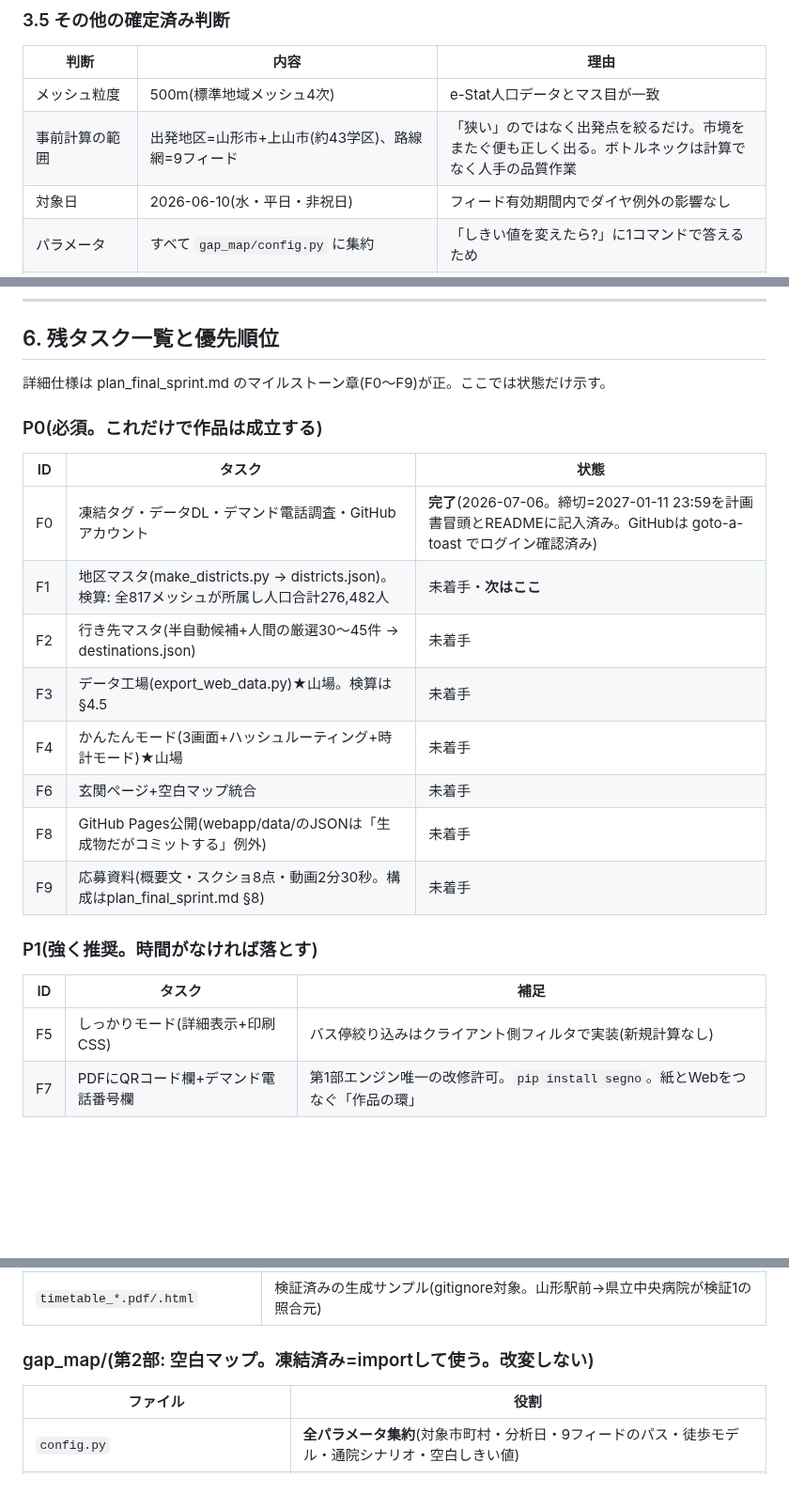
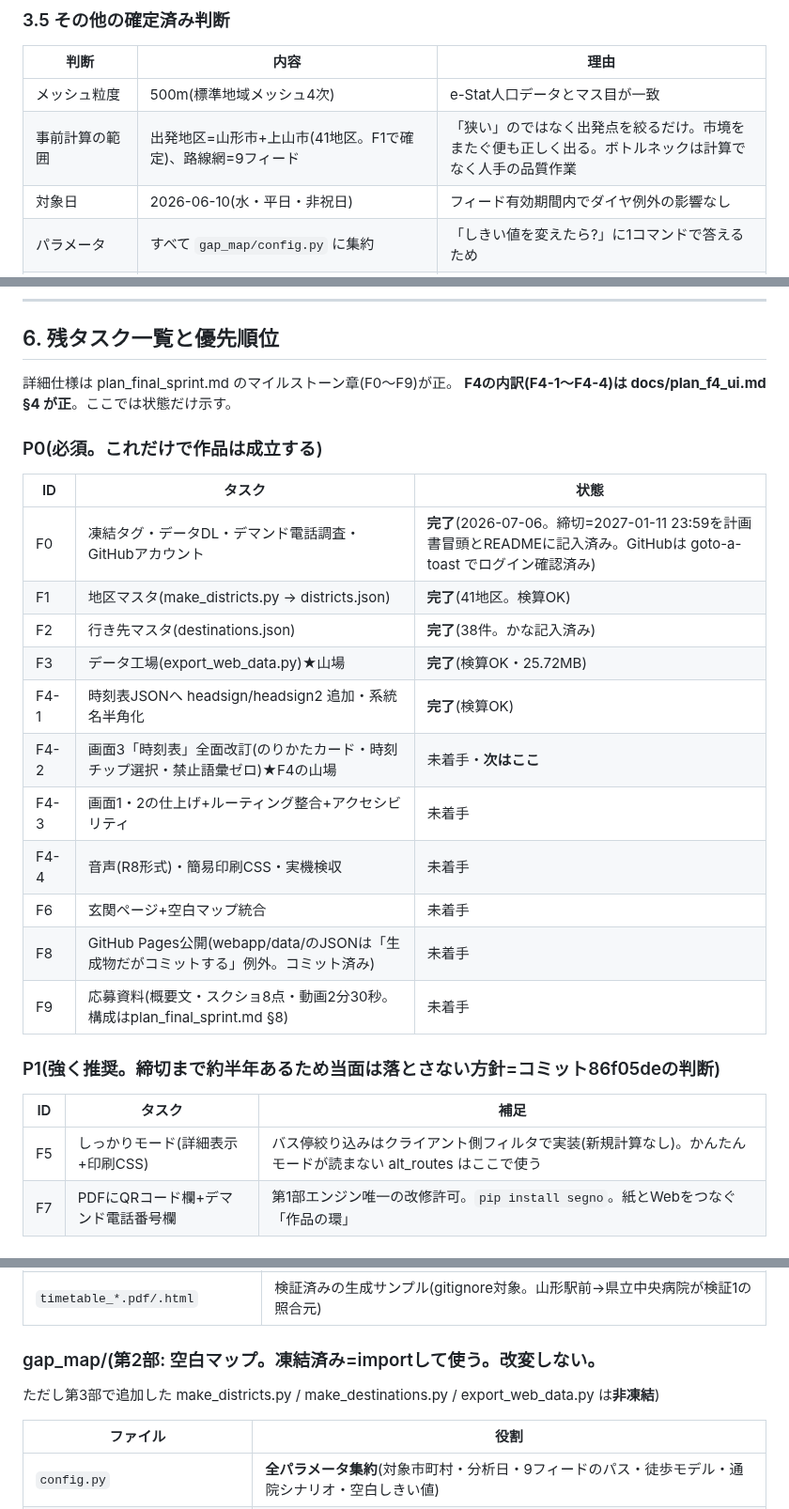
Before and after one commit to goto-a-toast/norishiro, a Markdown page: docs/handover.md, 3 parts joined by grey strips. Shown at 94% size. GitHub-like rendering; blank space fills up the shorter version.

```diff
--- a/docs/handover.md
+++ b/docs/handover.md
@@ -113,7 +127,7 @@
 | 判断 | 内容 | 理由 |
 |---|---|---|
 | メッシュ粒度 | 500m(標準地域メッシュ4次) | e-Stat人口データとマス目が一致 |
-| 事前計算の範囲 | 出発地区=山形市+上山市(約43学区)、路線網=9フィード | 「狭い」のではなく出発点を絞るだけ。市境をまたぐ便も正しく出る。ボトルネックは計算でなく人手の品質作業 |
+| 事前計算の範囲 | 出発地区=山形市+上山市(41地区。F1で確定)、路線網=9フィード | 「狭い」のではなく出発点を絞るだけ。市境をまたぐ便も正しく出る。ボトルネックは計算でなく人手の品質作業 |
 | 対象日 | 2026-06-10(水・平日・非祝日) | フィード有効期間内でダイヤ例外の影響なし |
 | パラメータ | すべて `gap_map/config.py` に集約 | 「しきい値を変えたら?」に1コマンドで答えるため |
 | 施設 | 病院=国土数値情報P04(病院コード1のみ)、スーパー=OSM(supermarketのみ) | 診療所・コンビニは論点が変わるためconfig切替で第1弾は除外 |
@@ -229,26 +243,30 @@ NAVITIME照合は±10分を徒歩モデル差として許容する運用だっ
 
 ## 6. 残タスク一覧と優先順位
 
-詳細仕様は plan_final_sprint.md のマイルストーン章(F0〜F9)が正。ここでは状態だけ示す。
+詳細仕様は plan_final_sprint.md のマイルストーン章(F0〜F9)が正。
+**F4の内訳(F4-1〜F4-4)は docs/plan_f4_ui.md §4 が正**。ここでは状態だけ示す。
 
 ### P0(必須。これだけで作品は成立する)
 
 | ID | タスク | 状態 |
 |---|---|---|
 | F0 | 凍結タグ・データDL・デマンド電話調査・GitHubアカウント | **完了**(2026-07-06。締切=2027-01-11 23:59を計画書冒頭とREADMEに記入済み。GitHubは goto-a-toast でログイン確認済み) |
-| F1 | 地区マスタ(make_districts.py → districts.json)。検算: 全817メッシュが所属し人口合計276,482人 | 未着手・**次はここ** |
-| F2 | 行き先マスタ(半自動候補+人間の厳選30〜45件 → destinations.json) | 未着手 |
-| F3 | データ工場(export_web_data.py)★山場。検算は§4.5 | 未着手 |
-| F4 | かんたんモード(3画面+ハッシュルーティング+時計モード)★山場 | 未着手 |
+| F1 | 地区マスタ(make_districts.py → districts.json) | **完了**(41地区。検算OK) |
+| F2 | 行き先マスタ(destinations.json) | **完了**(38件。かな記入済み) |
+| F3 | データ工場(export_web_data.py)★山場 | **完了**(検算OK・25.72MB) |
+| F4-1 | 時刻表JSONへ headsign/headsign2 追加・系統名半角化 | **完了**(検算OK) |
+| F4-2 | 画面3「時刻表」全面改訂(のりかたカード・時刻チップ選択・禁止語彙ゼロ)★F4の山場 | 未着手・**次はここ** |
+| F4-3 | 画面1・2の仕上げ+ルーティング整合+アクセシビリティ | 未着手 |
+| F4-4 | 音声(R8形式)・簡易印刷CSS・実機検収 | 未着手 |
 | F6 | 玄関ページ+空白マップ統合 | 未着手 |
-| F8 | GitHub Pages公開(webapp/data/のJSONは「生成物だがコミットする」例外) | 未着手 |
+| F8 | GitHub Pages公開(webapp/data/のJSONは「生成物だがコミットする」例外。コミット済み) | 未着手 |
 | F9 | 応募資料(概要文・スクショ8点・動画2分30秒。構成はplan_final_sprint.md §8) | 未着手 |
 
-### P1(強く推奨。時間がなければ落とす)
+### P1(強く推奨。締切まで約半年あるため当面は落とさない方針=コミット86f05deの判断)
 
 | ID | タスク | 補足 |
 |---|---|---|
-| F5 | しっかりモード(詳細表示+印刷CSS) | バス停絞り込みはクライアント側フィルタで実装(新規計算なし) |
+| F5 | しっかりモード(詳細表示+印刷CSS) | バス停絞り込みはクライアント側フィルタで実装(新規計算なし)。かんたんモードが読まない alt_routes はここで使う |
 | F7 | PDFにQRコード欄+デマンド電話番号欄 | 第1部エンジン唯一の改修許可。`pip install segno`。紙とWebをつなぐ「作品の環」 |
 
 ### 公開前の必須確認(忘れやすい)
@@ -282,7 +300,8 @@ NAVITIME照合は±10分を徒歩モデル差として許容する運用だっ
 | `yamagata_gtfs_feeds.csv` | 山形県の全31フィード一覧(step1の出力。make_pair_timetableのフィード選択にも使用) |
 | `timetable_*.pdf/.html` | 検証済みの生成サンプル(gitignore対象。山形駅前→県立中央病院が検証1の照合元) |
 
-### gap_map/(第2部: 空白マップ。凍結済み=importして使う。改変しない)
+### gap_map/(第2部: 空白マップ。凍結済み=importして使う。改変しない。
+ただし第3部で追加した make_districts.py / make_destinations.py / export_web_data.py は**非凍結**)
 
 | ファイル | 役割 |
 |---|---|
```
Also changed, not shown: other parts of docs/handover.md (+43 -8 lines).
